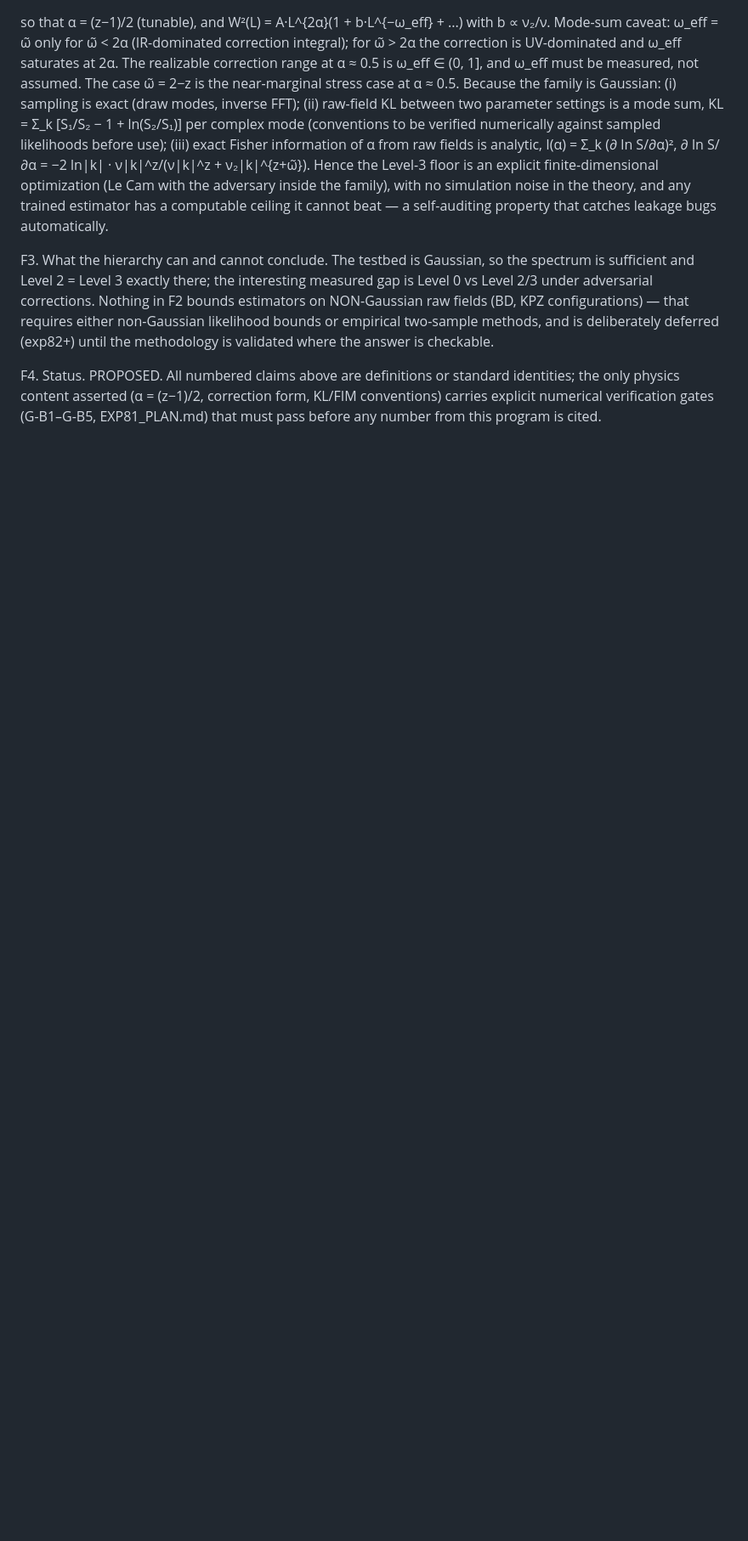
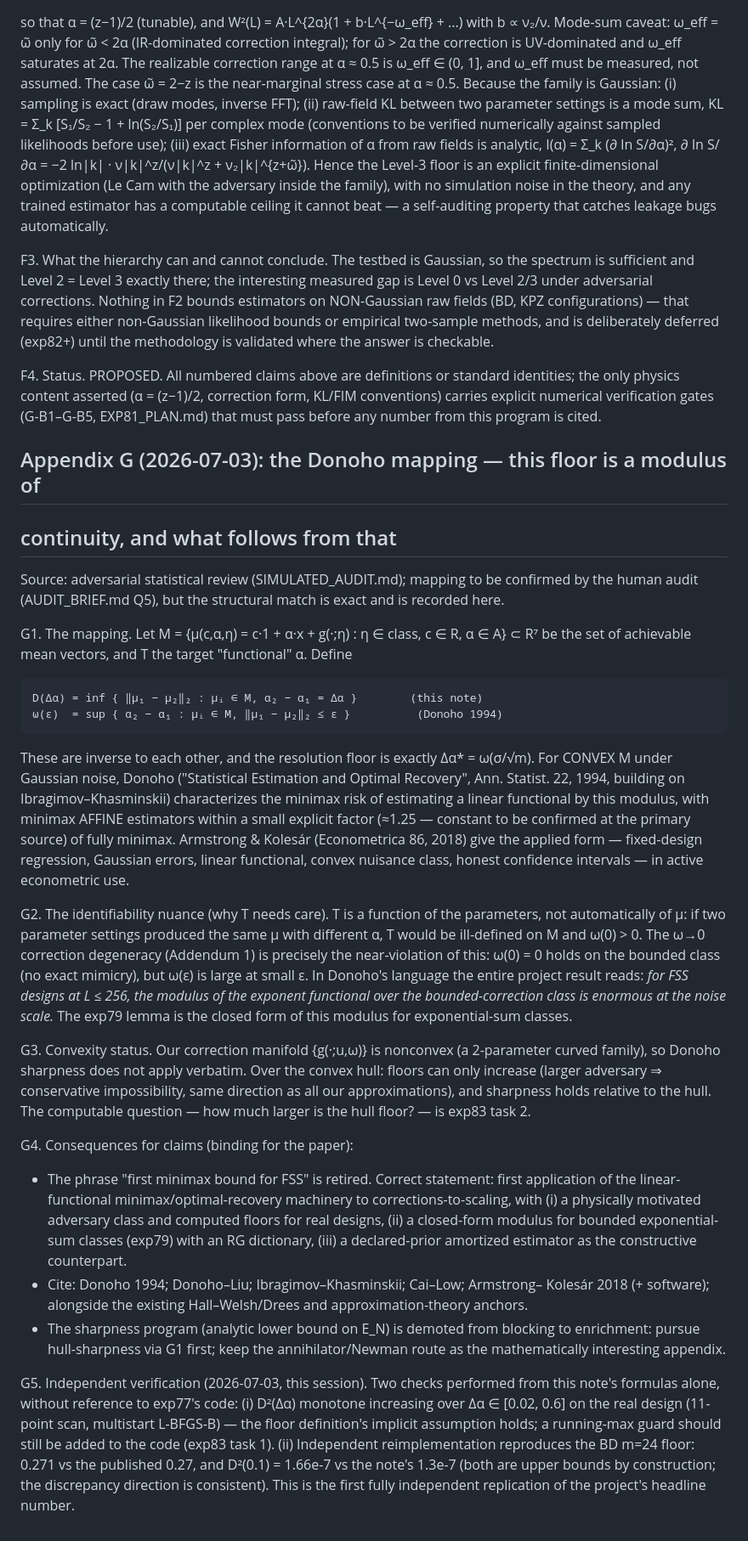
Before and after one commit to adamfbentley/universality-discovery, a Markdown page: ml_paper/THEORY_minimax_floor.md, the part around the change. Shown at 85% size. Drawn GitHub-style; blank space fills up the shorter version.

Commit message:
Fixup: commit Appendix G and AUDIT_BRIEF completion left out of abfeb32
These edits (Donoho mapping Appendix G, AUDIT_BRIEF's disclosed-weaknesses
paragraph) were already described in abfeb32's commit message but the files
were not staged at the time.

Co-Authored-By: Claude Sonnet 5 <noreply@anthropic.com>

```diff
--- a/ml_paper/THEORY_minimax_floor.md
+++ b/ml_paper/THEORY_minimax_floor.md
@@ -727,3 +727,69 @@ identities; the only physics content asserted (α = (z−1)/2, correction form,
 KL/FIM conventions) carries explicit numerical verification gates
 (G-B1–G-B5, EXP81_PLAN.md) that must pass before any number from this
 program is cited.
+
+## Appendix G (2026-07-03): the Donoho mapping — this floor is a modulus of
+## continuity, and what follows from that
+
+Source: adversarial statistical review (SIMULATED_AUDIT.md); mapping to be
+confirmed by the human audit (AUDIT_BRIEF.md Q5), but the structural match is
+exact and is recorded here.
+
+G1. The mapping. Let M = {μ(c,α,η) = c·1 + α·x + g(·;η) : η ∈ class,
+c ∈ R, α ∈ A} ⊂ R⁷ be the set of achievable mean vectors, and T the target
+"functional" α. Define
+
+    D(Δα) = inf { ‖μ₁ − μ₂‖₂ : μᵢ ∈ M, α₂ − α₁ = Δα }        (this note)
+    ω(ε)  = sup { α₂ − α₁ : μᵢ ∈ M, ‖μ₁ − μ₂‖₂ ≤ ε }          (Donoho 1994)
+
+These are inverse to each other, and the resolution floor is exactly
+Δα* = ω(σ/√m). For CONVEX M under Gaussian noise, Donoho ("Statistical
+Estimation and Optimal Recovery", Ann. Statist. 22, 1994, building on
+Ibragimov–Khasminskii) characterizes the minimax risk of estimating a linear
+functional by this modulus, with minimax AFFINE estimators within a small
+explicit factor (≈1.25 — constant to be confirmed at the primary source) of
+fully minimax. Armstrong & Kolesár (Econometrica 86, 2018) give the applied
+form — fixed-design regression, Gaussian errors, linear functional, convex
+nuisance class, honest confidence intervals — in active econometric use.
+
+G2. The identifiability nuance (why T needs care). T is a function of the
+parameters, not automatically of μ: if two parameter settings produced the
+same μ with different α, T would be ill-defined on M and ω(0) > 0. The ω→0
+correction degeneracy (Addendum 1) is precisely the near-violation of this:
+ω(0) = 0 holds on the bounded class (no exact mimicry), but ω(ε) is large at
+small ε. In Donoho's language the entire project result reads: *for FSS
+designs at L ≤ 256, the modulus of the exponent functional over the
+bounded-correction class is enormous at the noise scale.* The exp79 lemma is
+the closed form of this modulus for exponential-sum classes.
+
+G3. Convexity status. Our correction manifold {g(·;u,ω)} is nonconvex (a
+2-parameter curved family), so Donoho sharpness does not apply verbatim.
+Over the convex hull: floors can only increase (larger adversary ⇒
+conservative impossibility, same direction as all our approximations), and
+sharpness holds relative to the hull. The computable question — how much
+larger is the hull floor? — is exp83 task 2.
+
+G4. Consequences for claims (binding for the paper):
+- The phrase "first minimax bound for FSS" is retired. Correct statement:
+  first application of the linear-functional minimax/optimal-recovery
+  machinery to corrections-to-scaling, with (i) a physically motivated
+  adversary class and computed floors for real designs, (ii) a closed-form
+  modulus for bounded exponential-sum classes (exp79) with an RG dictionary,
+  (iii) a declared-prior amortized estimator as the constructive counterpart.
+- Cite: Donoho 1994; Donoho–Liu; Ibragimov–Khasminskii; Cai–Low; Armstrong–
+  Kolesár 2018 (+ software); alongside the existing Hall–Welsh/Drees and
+  approximation-theory anchors.
+- The sharpness program (analytic lower bound on E_N) is demoted from
+  blocking to enrichment: pursue hull-sharpness via G1 first; keep the
+  annihilator/Newman route as the mathematically interesting appendix.
+
+G5. Independent verification (2026-07-03, this session). Two checks performed
+from this note's formulas alone, without reference to exp77's code:
+(i) D²(Δα) monotone increasing over Δα ∈ [0.02, 0.6] on the real design
+(11-point scan, multistart L-BFGS-B) — the floor definition's implicit
+assumption holds; a running-max guard should still be added to the code
+(exp83 task 1). (ii) Independent reimplementation reproduces the BD m=24
+floor: 0.271 vs the published 0.27, and D²(0.1) = 1.66e-7 vs the note's
+1.3e-7 (both are upper bounds by construction; the discrepancy direction is
+consistent). This is the first fully independent replication of the
+project's headline number.
```
Also changed, not shown: ml_paper/AUDIT_BRIEF.md (+6 -1 lines).
